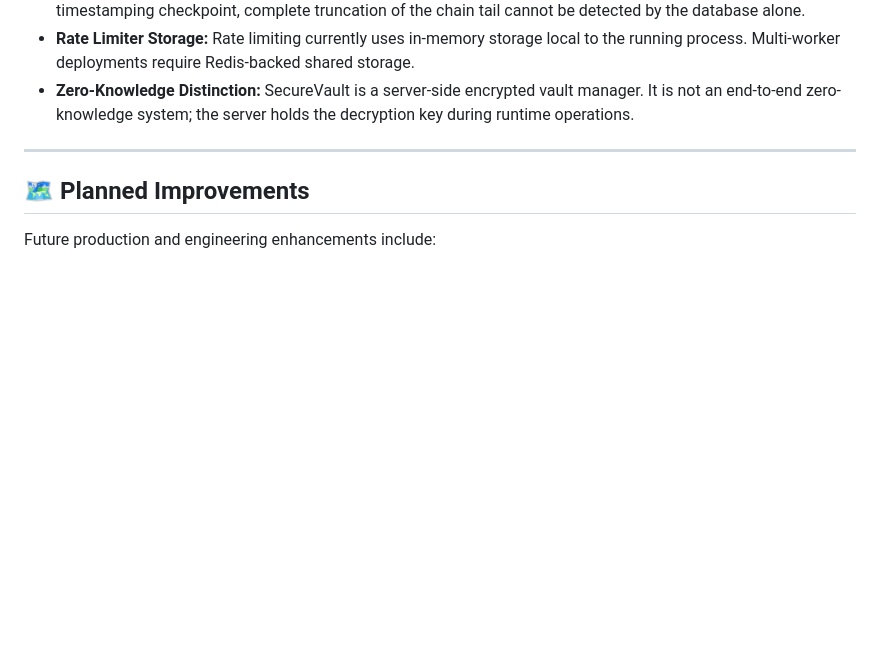
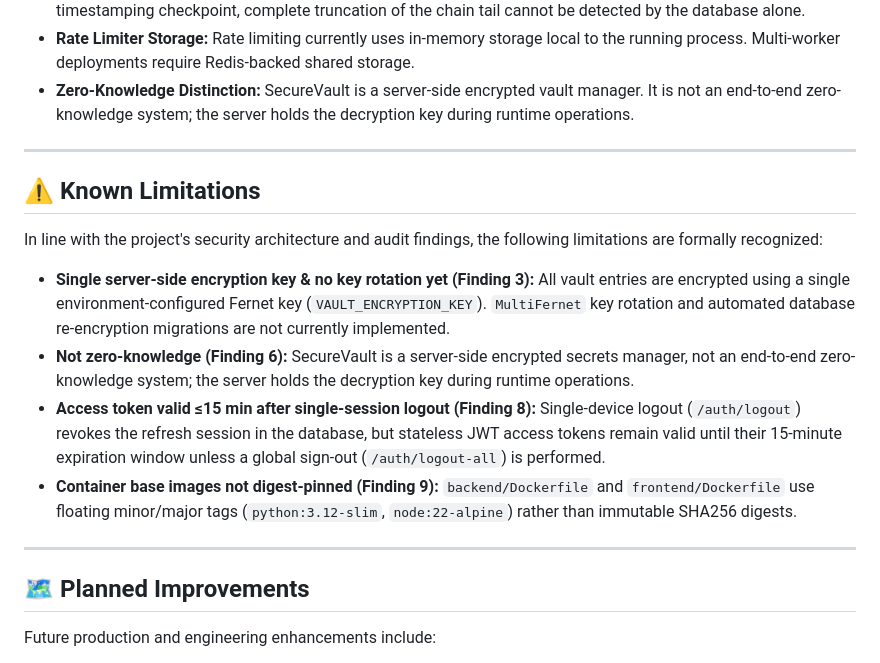
Before and after one commit to vigneshs-17/Securevault, a Markdown page: README.md, the part around the change. Rendered like a GitHub page; blank space fills up the shorter version.

Commit message:
docs: add audit remediation status and known limitations (#5)

```diff
--- a/README.md
+++ b/README.md
@@ -636,6 +636,17 @@ SecureVault includes comprehensive automated regression tests:
 
 ---
 
+## ⚠️ Known Limitations
+
+In line with the project's security architecture and audit findings, the following limitations are formally recognized:
+
+- **Single server-side encryption key & no key rotation yet (Finding 3):** All vault entries are encrypted using a single environment-configured Fernet key (`VAULT_ENCRYPTION_KEY`). `MultiFernet` key rotation and automated database re-encryption migrations are not currently implemented.
+- **Not zero-knowledge (Finding 6):** SecureVault is a server-side encrypted secrets manager, not an end-to-end zero-knowledge system; the server holds the decryption key during runtime operations.
+- **Access token valid ≤15 min after single-session logout (Finding 8):** Single-device logout (`/auth/logout`) revokes the refresh session in the database, but stateless JWT access tokens remain valid until their 15-minute expiration window unless a global sign-out (`/auth/logout-all`) is performed.
+- **Container base images not digest-pinned (Finding 9):** `backend/Dockerfile` and `frontend/Dockerfile` use floating minor/major tags (`python:3.12-slim`, `node:22-alpine`) rather than immutable SHA256 digests.
+
+---
+
 ## 🗺️ Planned Improvements
 
 Future production and engineering enhancements include:
```
Also changed, not shown: docs/SECURITY_AUDIT_2026-11.md (+33 -1 lines).
